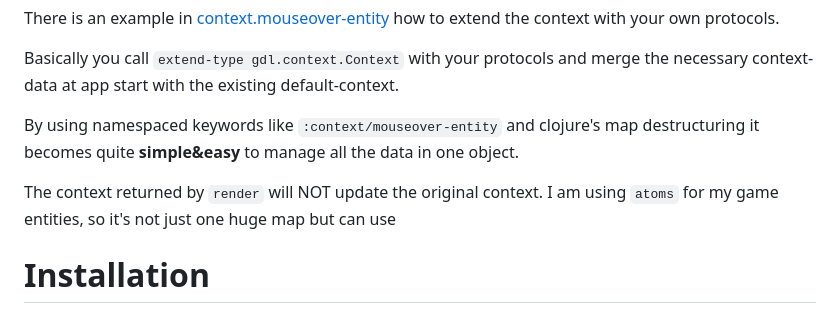
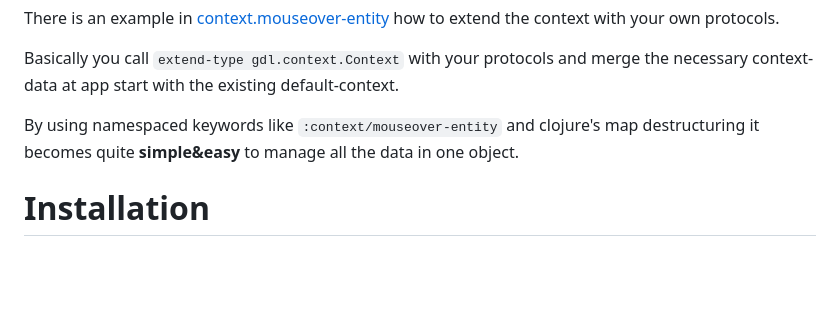
Before and after one commit to tubbeg/gdl, a Markdown page: README.md, the part around one of its changes. GitHub-like rendering; blank space fills up the shorter version.

```diff
--- a/README.md
+++ b/README.md
@@ -71,9 +72,6 @@ Basically you call `extend-type gdl.context.Context` with your protocols and mer
 
 By using namespaced keywords like `:context/mouseover-entity` and clojure's map destructuring it becomes quite __simple&easy__ to manage all the data in one object.
 
-The context returned by `render` will NOT update the original context. I am using `atoms` for my game entities, so it's not just one huge map but can use
-
-
 # Installation
 
 [![](https://jitpack.io/v/damn/gdl.svg)](https://jitpack.io/#damn/gdl)
```
Also changed, not shown: other parts of README.md (+1 -0 lines).
